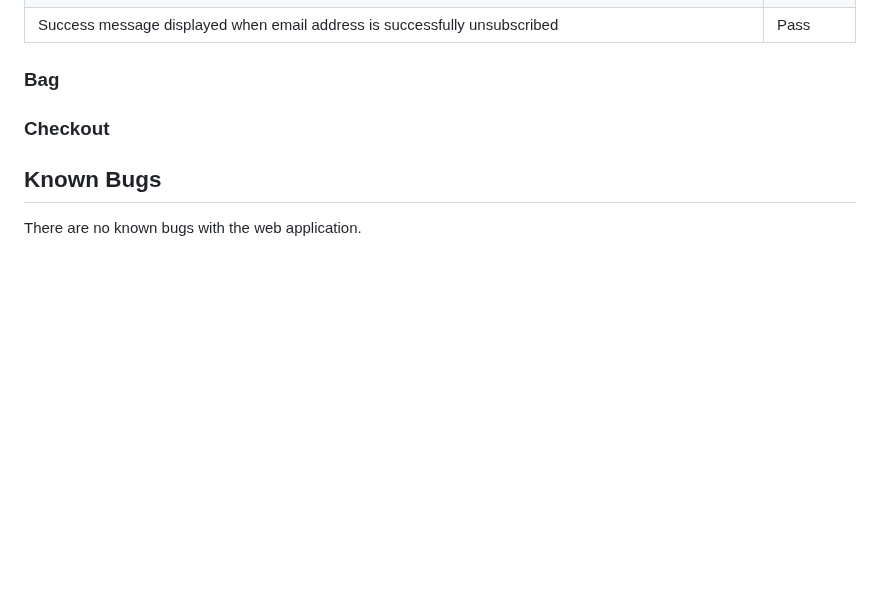
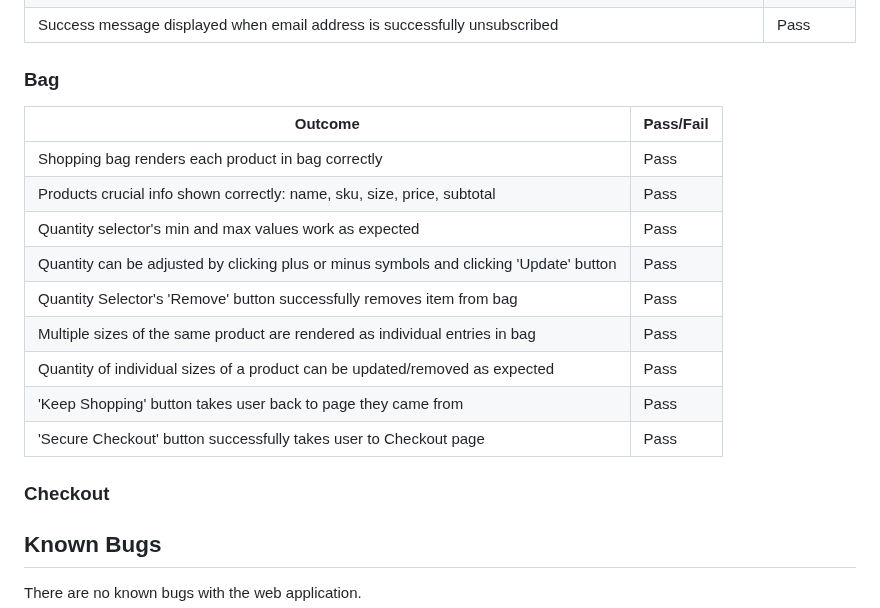
Before and after one commit to DanHodgson12/gym-stop, a Markdown page: TESTING.md, the part around the change. Drawn GitHub-style; blank space fills up the shorter version.

Commit message:
feat: added bag section to common elements testing section of testing.md

```diff
--- a/TESTING.md
+++ b/TESTING.md
@@ -308,6 +308,18 @@ Success message displayed when email address is successfully unsubscribed | Pass
 
 ### Bag
 
+Outcome | Pass/Fail
+--- | ---
+Shopping bag renders each product in bag correctly | Pass
+Products crucial info shown correctly: name, sku, size, price, subtotal | Pass
+Quantity selector's min and max values work as expected | Pass
+Quantity can be adjusted by clicking plus or minus symbols and clicking 'Update' button | Pass
+Quantity Selector's 'Remove' button successfully removes item from bag | Pass
+Multiple sizes of the same product are rendered as individual entries in bag | Pass
+Quantity of individual sizes of a product can be updated/removed as expected | Pass
+'Keep Shopping' button takes user back to page they came from | Pass
+'Secure Checkout' button successfully takes user to Checkout page | Pass
+
 ### Checkout
 
 ## Known Bugs
```
